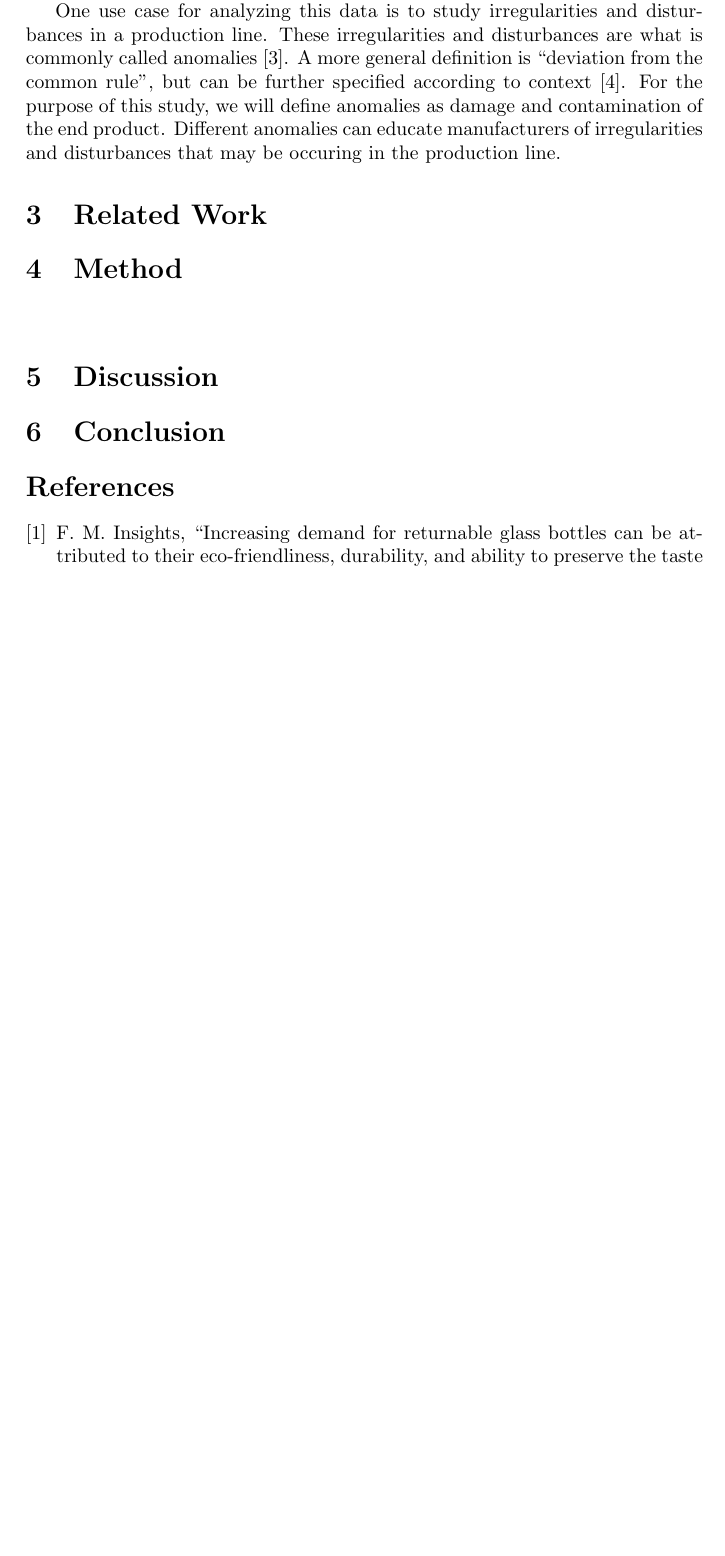
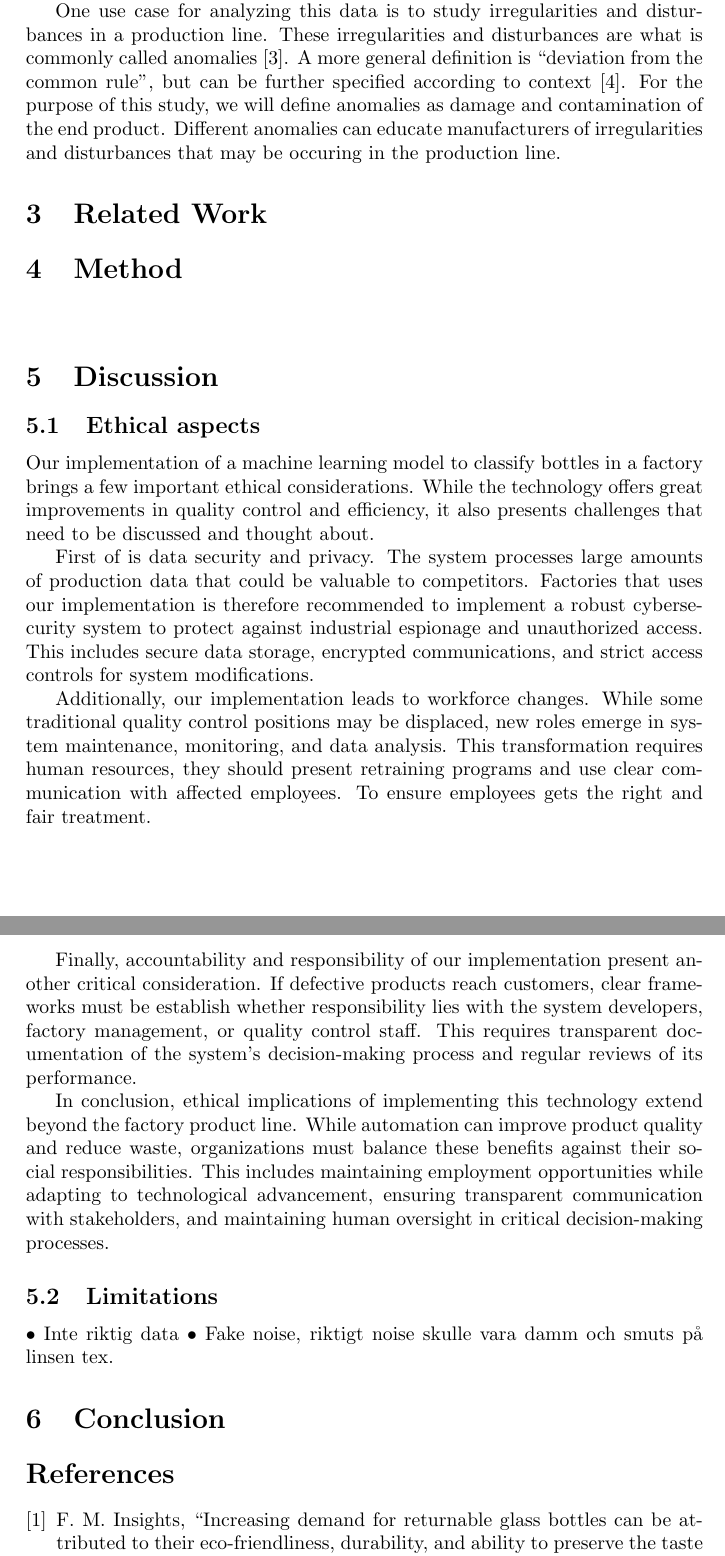
Before and after one commit to MikaParssinen/Applied-Machine-Learning, a LaTeX paper (Project/report/DVA263_PRO1_Group_01.tex, which reads Project/report/src/discussion.tex): part of page 2 of 2 before the commit and two parts of pages 2 and 3 of 3 after it, the two joined at a grey line, cut so that both start at the same text, the shorter picture padded with empty space. Compiled offline with pdfLaTeX.

Commit message:
Ethical aspects done

```diff
--- a/Project/report/src/discussion.tex
+++ b/Project/report/src/discussion.tex
@@ -1 +1,28 @@
 \section{Discussion}
+
+\subsection{Ethical aspects}
+
+Our implementation of a machine learning model to classify bottles in a factory brings a few important ethical considerations.
+While the technology offers great improvements in quality control and efficiency, it also presents challenges that need to be discussed and thought about.
+
+First of is data security and privacy.
+The system processes large amounts of production data that could be valuable to competitors.
+Factories that uses our implementation is therefore recommended to implement a robust cybersecurity system to protect against industrial espionage and unauthorized access.
+This includes secure data storage, encrypted communications, and strict access controls for system modifications.
+
+Additionally, our implementation leads to workforce changes. While some traditional quality control positions may be displaced, new roles emerge in system maintenance, monitoring, and data analysis.
+This transformation requires human resources, they should present retraining programs and use clear communication with affected employees.
+To ensure employees gets the right and fair treatment.
+
+Finally, accountability and responsibility of our implementation present another critical consideration.
+If defective products reach customers, clear frameworks must be establish whether responsibility lies with the system developers, factory management, or quality control staff.
+This requires transparent documentation of the system's decision-making process and regular reviews of its performance.
+
+In conclusion, ethical implications of implementing this technology extend beyond the factory product line.
+While automation can improve product quality and reduce waste, organizations must balance these benefits against their social responsibilities.
+This includes maintaining employment opportunities while adapting to technological advancement, ensuring transparent communication with stakeholders, and maintaining human oversight in critical decision-making processes.
+
+\subsection{Limitations}
+
+• Inte riktig data
+• Fake noise, riktigt noise skulle vara damm och smuts på linsen tex.
```
Also changed, not shown: Project/report/src/introduction.tex (+11 -5 lines).
